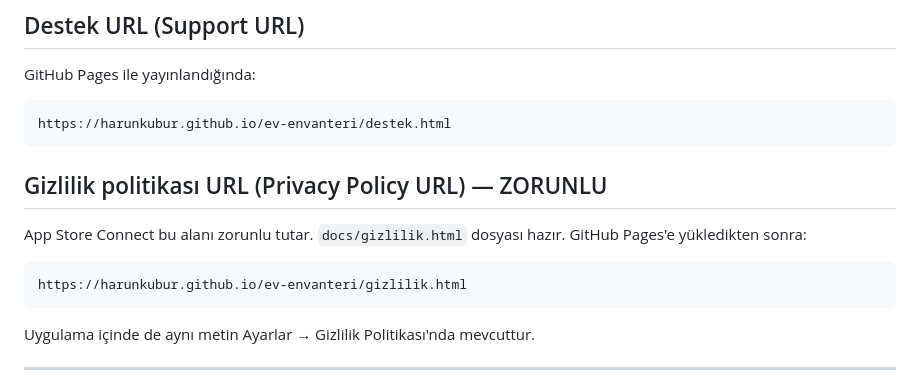
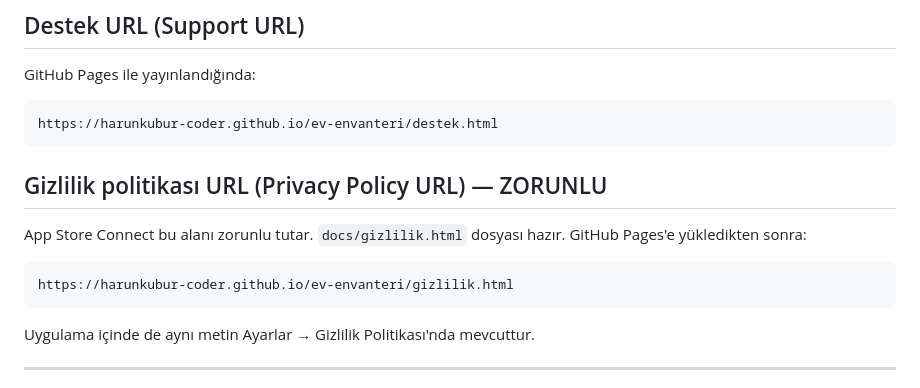
Before and after one commit to harunkubur-coder/ev-envanteri, a Markdown page: AppStoreMetadata.md, the part around the change. Rendered like a GitHub page.

Commit message:
Update App Store URLs to harunkubur-coder GitHub Pages.
Co-authored-by: Cursor <cursoragent@cursor.com>

````diff
--- a/AppStoreMetadata.md
+++ b/AppStoreMetadata.md
@@ -59,13 +59,13 @@ Evdeki eşyalarını kaydet, nerede olduklarını bul, garantilerini kaçırma.
 ## Destek URL (Support URL)
 GitHub Pages ile yayınlandığında:
 ```
-https://harunkubur.github.io/ev-envanteri/destek.html
+https://harunkubur-coder.github.io/ev-envanteri/destek.html
 ```
 
 ## Gizlilik politikası URL (Privacy Policy URL) — ZORUNLU
 App Store Connect bu alanı zorunlu tutar. `docs/gizlilik.html` dosyası hazır. GitHub Pages'e yükledikten sonra:
 ```
-https://harunkubur.github.io/ev-envanteri/gizlilik.html
+https://harunkubur-coder.github.io/ev-envanteri/gizlilik.html
 ```
 
 Uygulama içinde de aynı metin Ayarlar → Gizlilik Politikası'nda mevcuttur.
````
